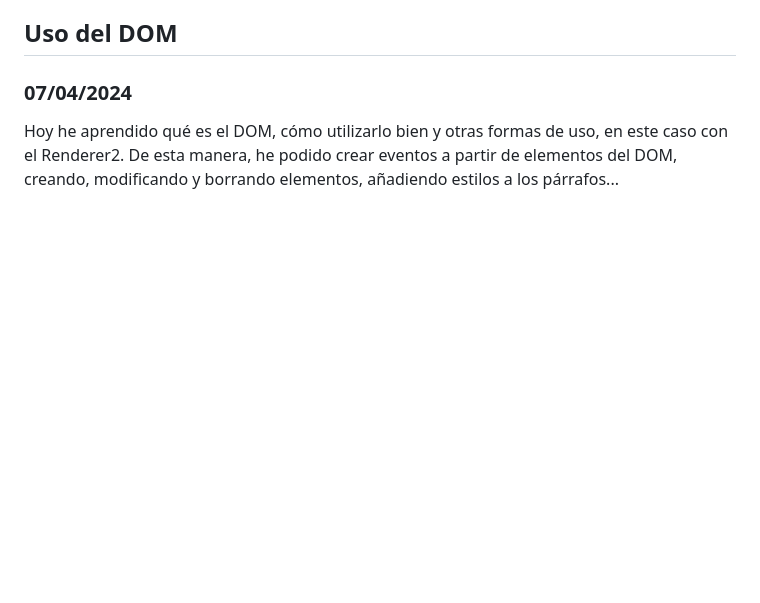
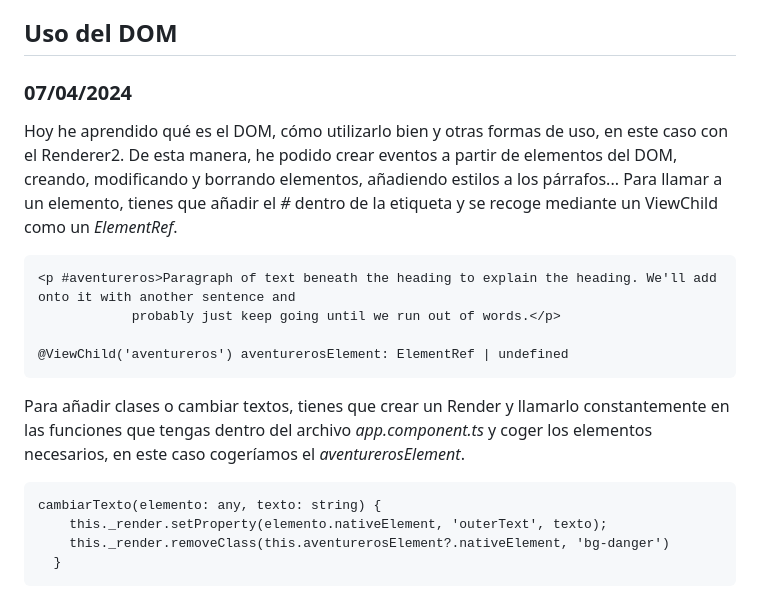
Before and after one commit to Papilla/FullStackMEAN, a Markdown page: README.md, the part around the change. Drawn GitHub-style; blank space fills up the shorter version.

````diff
--- a/README.md
+++ b/README.md
@@ -48,3 +48,17 @@ También se pueden recoger datos mediante el *HttpClient* recogiendo los datos d
 ## Uso del DOM
 ### 07/04/2024
 Hoy he aprendido qué es el DOM, cómo utilizarlo bien y otras formas de uso, en este caso con el Renderer2. De esta manera, he podido crear eventos a partir de elementos del DOM, creando, modificando y borrando elementos, añadiendo estilos a los párrafos...
+Para llamar a un elemento, tienes que añadir el *#* dentro de la etiqueta y se recoge mediante un ViewChild como un *ElementRef*.
+```angular
+<p #aventureros>Paragraph of text beneath the heading to explain the heading. We'll add onto it with another sentence and
+            probably just keep going until we run out of words.</p>
+
+@ViewChild('aventureros') aventurerosElement: ElementRef | undefined
+```
+Para añadir clases o cambiar textos, tienes que crear un Render y llamarlo constantemente en las funciones que tengas dentro del archivo *app.component.ts* y coger los elementos necesarios, en este caso cogeríamos el *aventurerosElement*.
+```angular
+cambiarTexto(elemento: any, texto: string) {
+    this._render.setProperty(elemento.nativeElement, 'outerText', texto);
+    this._render.removeClass(this.aventurerosElement?.nativeElement, 'bg-danger')
+  }
+```
````
